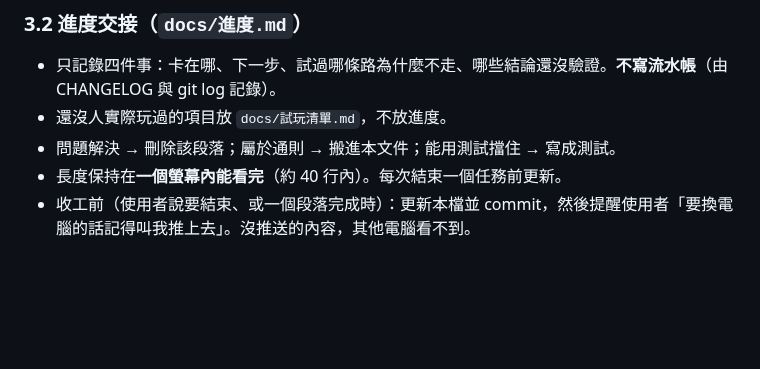
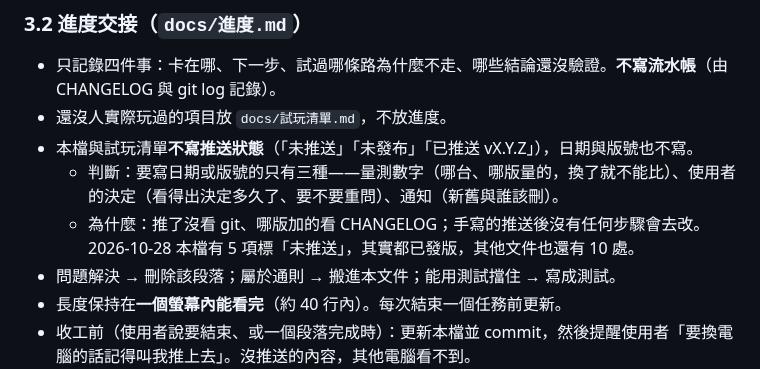
Before and after one commit to alex86106pig/Cubeborn, a Markdown page: CLAUDE.md, the part around the change. Rendered like a GitHub page; blank space fills up the shorter version.

Commit message:
CLAUDE.md 3.2：進度與試玩清單不寫推送狀態，日期 / 版號只留量測、使用者決定與通知；照著刪掉兩份文件裡多餘的日期與版號
Co-Authored-By: Claude Opus 5.5 <noreply@anthropic.com>
Claude-Session: https://claude.ai/code/session_01LUqxr8rTuW4ZuhZJeSDZwP

```diff
--- a/CLAUDE.md
+++ b/CLAUDE.md
@@ -139,6 +139,9 @@ Godot 4（GDScript）等距視角 Roguelike 動作遊戲（暫定名 Cubeborn）
 ### 3.2 進度交接（`docs/進度.md`）
 - 只記錄四件事：卡在哪、下一步、試過哪條路為什麼不走、哪些結論還沒驗證。**不寫流水帳**（由 CHANGELOG 與 git log 記錄）。
 - 還沒人實際玩過的項目放 `docs/試玩清單.md`，不放進度。
+- 本檔與試玩清單**不寫推送狀態**（「未推送」「未發布」「已推送 vX.Y.Z」），日期與版號也不寫。
+  - 判斷：要寫日期或版號的只有三種——量測數字（哪台、哪版量的，換了就不能比）、使用者的決定（看得出決定多久了、要不要重問）、通知（新舊與誰該刪）。
+  - 為什麼：推了沒看 git、哪版加的看 CHANGELOG；手寫的推送後沒有任何步驟會去改。2026-10-28 本檔有 5 項標「未推送」，其實都已發版，其他文件也還有 10 處。
 - 問題解決 → 刪除該段落；屬於通則 → 搬進本文件；能用測試擋住 → 寫成測試。
 - 長度保持在**一個螢幕內能看完**（約 40 行內）。每次結束一個任務前更新。
 - 收工前（使用者說要結束、或一個段落完成時）：更新本檔並 commit，然後提醒使用者「要換電腦的話記得叫我推上去」。沒推送的內容，其他電腦看不到。
```
Also changed, not shown: docs/試玩清單.md (+38 -38 lines), docs/進度.md (+8 -6 lines).
